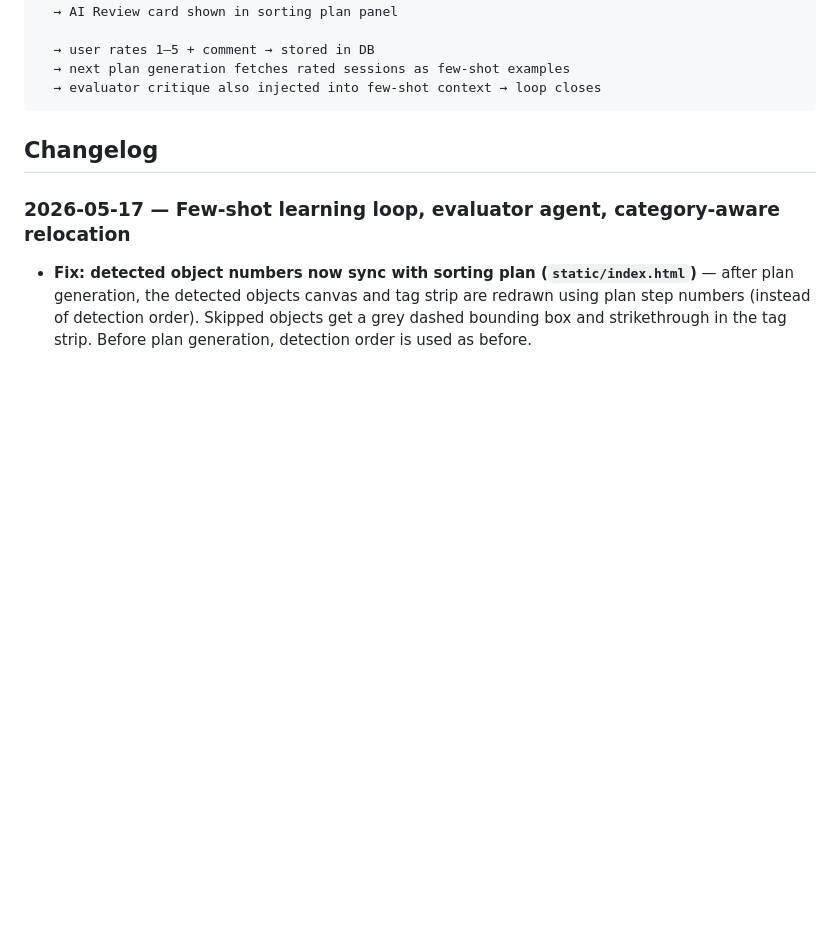
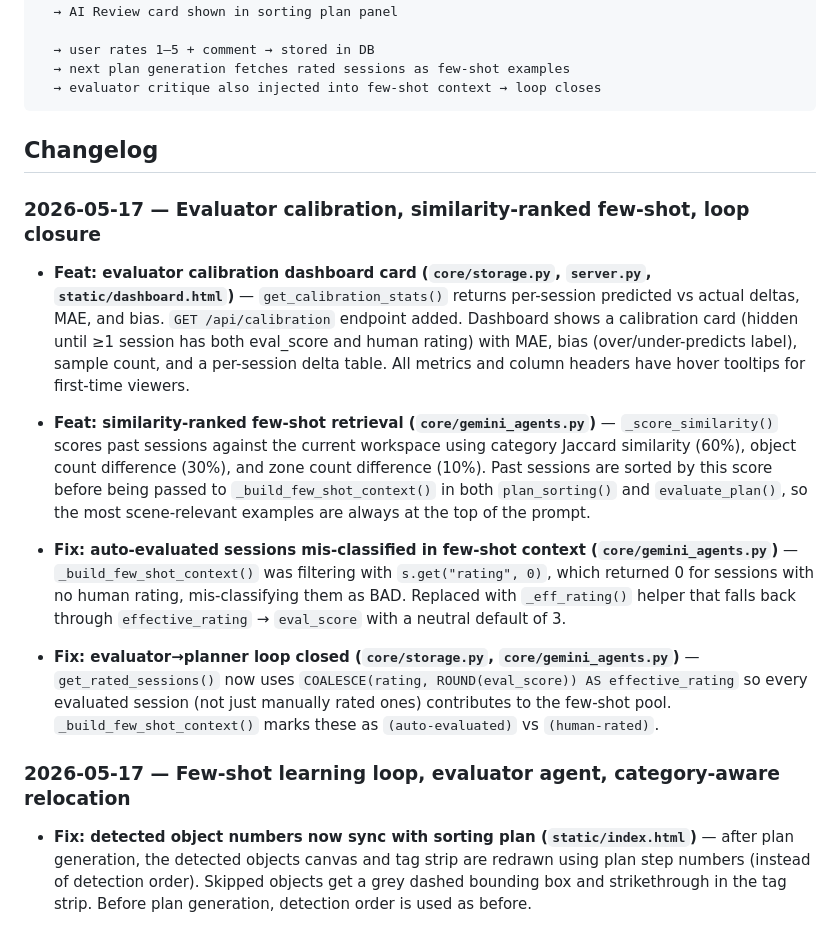
Before and after one commit to chideraanakua/agenticai, a Markdown page: CONTEXT.md, the part around the change. Drawn GitHub-style; blank space fills up the shorter version.

Commit message:
docs: add 2026-05-17 changelog to CONTEXT.md

```diff
--- a/CONTEXT.md
+++ b/CONTEXT.md
@@ -73,6 +73,16 @@ Camera / Upload
 
 ## Changelog
 
+### 2026-05-17 — Evaluator calibration, similarity-ranked few-shot, loop closure
+
+- **Feat: evaluator calibration dashboard card (`core/storage.py`, `server.py`, `static/dashboard.html`)** — `get_calibration_stats()` returns per-session predicted vs actual deltas, MAE, and bias. `GET /api/calibration` endpoint added. Dashboard shows a calibration card (hidden until ≥1 session has both eval_score and human rating) with MAE, bias (over/under-predicts label), sample count, and a per-session delta table. All metrics and column headers have hover tooltips for first-time viewers.
+
+- **Feat: similarity-ranked few-shot retrieval (`core/gemini_agents.py`)** — `_score_similarity()` scores past sessions against the current workspace using category Jaccard similarity (60%), object count difference (30%), and zone count difference (10%). Past sessions are sorted by this score before being passed to `_build_few_shot_context()` in both `plan_sorting()` and `evaluate_plan()`, so the most scene-relevant examples are always at the top of the prompt.
+
+- **Fix: auto-evaluated sessions mis-classified in few-shot context (`core/gemini_agents.py`)** — `_build_few_shot_context()` was filtering with `s.get("rating", 0)`, which returned 0 for sessions with no human rating, mis-classifying them as BAD. Replaced with `_eff_rating()` helper that falls back through `effective_rating` → `eval_score` with a neutral default of 3.
+
+- **Fix: evaluator→planner loop closed (`core/storage.py`, `core/gemini_agents.py`)** — `get_rated_sessions()` now uses `COALESCE(rating, ROUND(eval_score)) AS effective_rating` so every evaluated session (not just manually rated ones) contributes to the few-shot pool. `_build_few_shot_context()` marks these as `(auto-evaluated)` vs `(human-rated)`.
+
 ### 2026-05-17 — Few-shot learning loop, evaluator agent, category-aware relocation
 
 - **Fix: detected object numbers now sync with sorting plan (`static/index.html`)** — after plan generation, the detected objects canvas and tag strip are redrawn using plan step numbers (instead of detection order). Skipped objects get a grey dashed bounding box and strikethrough in the tag strip. Before plan generation, detection order is used as before.
```
